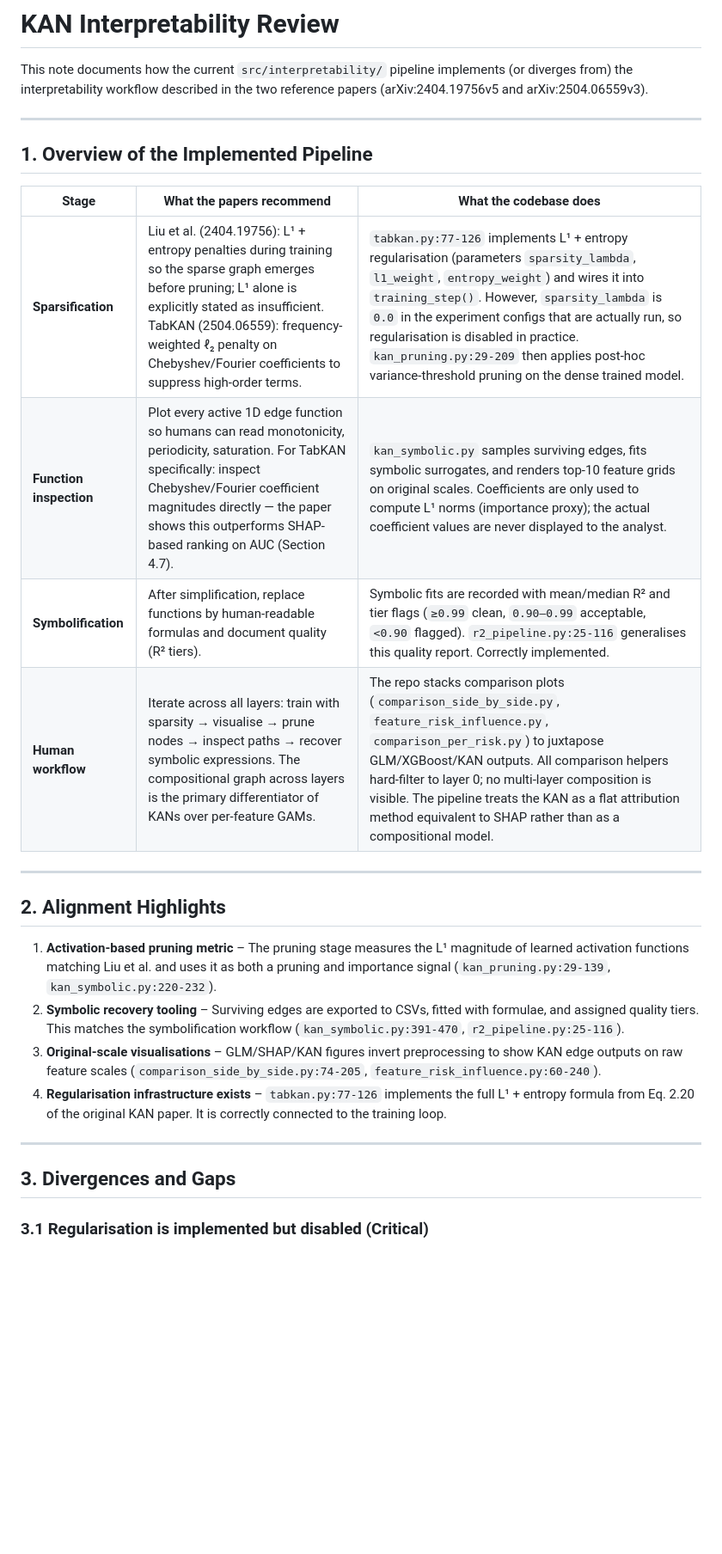
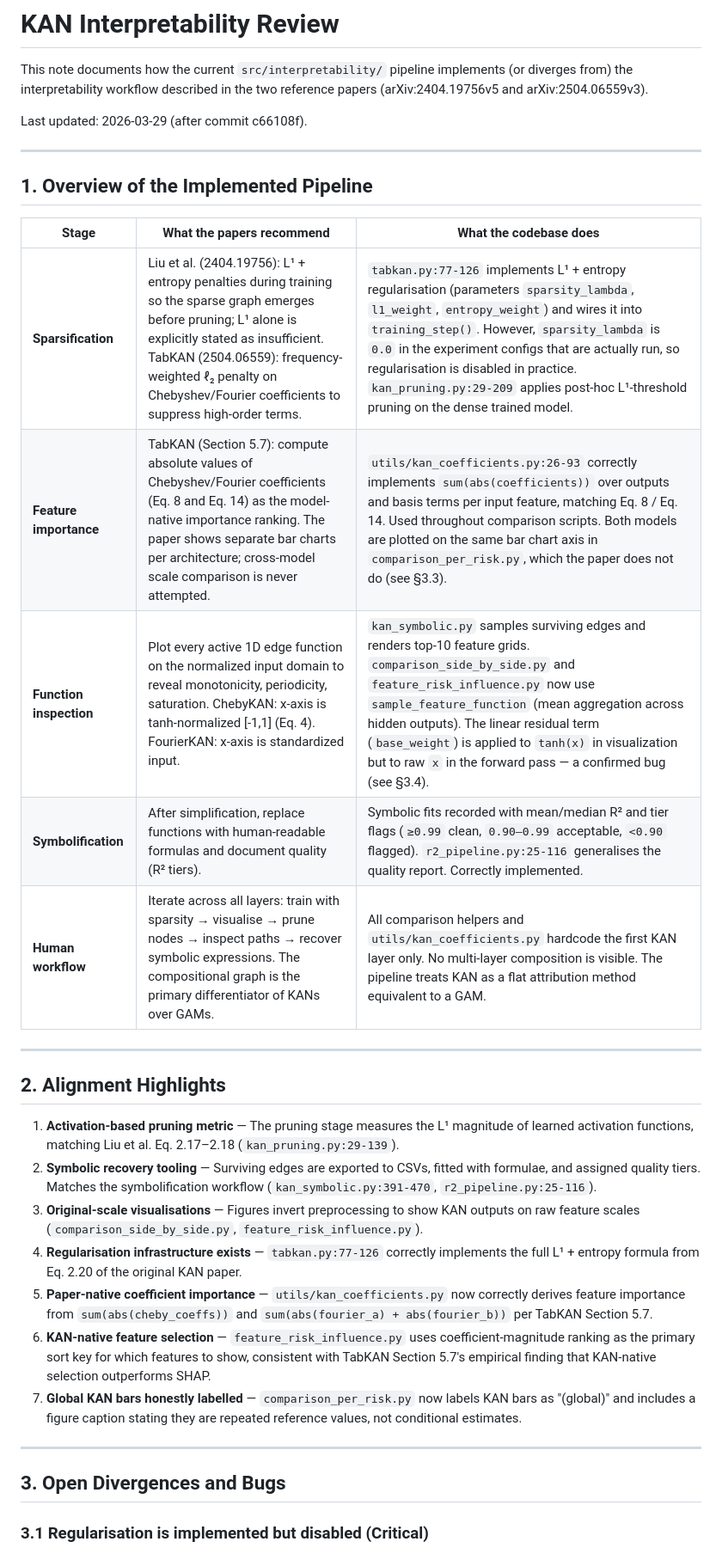
Before and after one commit to cyrilgabriele/DeepLearning, a Markdown page: docs/interpretability/kan_interpretability_review.md, the part around one of its changes. Shown at 86% size. Drawn GitHub-style; blank space fills up the shorter version.

```diff
--- a/docs/interpretability/kan_interpretability_review.md
+++ b/docs/interpretability/kan_interpretability_review.md
@@ -1,6 +1,8 @@
 # KAN Interpretability Review
 
 This note documents how the current `src/interpretability/` pipeline implements (or diverges from) the interpretability workflow described in the two reference papers (arXiv:2404.19756v5 and arXiv:2504.06559v3).
+
+Last updated: 2026-03-29 (after commit c66108f).
 
 ---
 
@@ -8,23 +10,27 @@ This note documents how the current `src/interpretability/` pipeline implements
 
 | Stage | What the papers recommend | What the codebase does |
 | --- | --- | --- |
-| **Sparsification** | Liu et al. (2404.19756): L¹ + entropy penalties during training so the sparse graph emerges before pruning; L¹ alone is explicitly stated as insufficient. TabKAN (2504.06559): frequency-weighted ℓ₂ penalty on Chebyshev/Fourier coefficients to suppress high-order terms. | `tabkan.py:77-126` implements L¹ + entropy regularisation (parameters `sparsity_lambda`, `l1_weight`, `entropy_weight`) and wires it into `training_step()`. However, `sparsity_lambda` is `0.0` in the experiment configs that are actually run, so regularisation is disabled in practice. `kan_pruning.py:29-209` then applies post-hoc variance-threshold pruning on the dense trained model. |
-| **Function inspection** | Plot every active 1D edge function so humans can read monotonicity, periodicity, saturation. For TabKAN specifically: inspect Chebyshev/Fourier coefficient magnitudes directly — the paper shows this outperforms SHAP-based ranking on AUC (Section 4.7). | `kan_symbolic.py` samples surviving edges, fits symbolic surrogates, and renders top-10 feature grids on original scales. Coefficients are only used to compute L¹ norms (importance proxy); the actual coefficient values are never displayed to the analyst. |
-| **Symbolification** | After simplification, replace functions by human-readable formulas and document quality (R² tiers). | Symbolic fits are recorded with mean/median R² and tier flags (`≥0.99` clean, `0.90–0.99` acceptable, `<0.90` flagged). `r2_pipeline.py:25-116` generalises this quality report. Correctly implemented. |
-| **Human workflow** | Iterate across all layers: train with sparsity → visualise → prune nodes → inspect paths → recover symbolic expressions. The compositional graph across layers is the primary differentiator of KANs over per-feature GAMs. | The repo stacks comparison plots (`comparison_side_by_side.py`, `feature_risk_influence.py`, `comparison_per_risk.py`) to juxtapose GLM/XGBoost/KAN outputs. All comparison helpers hard-filter to layer 0; no multi-layer composition is visible. The pipeline treats the KAN as a flat attribution method equivalent to SHAP rather than as a compositional model. |
+| **Sparsification** | Liu et al. (2404.19756): L¹ + entropy penalties during training so the sparse graph emerges before pruning; L¹ alone is explicitly stated as insufficient. TabKAN (2504.06559): frequency-weighted ℓ₂ penalty on Chebyshev/Fourier coefficients to suppress high-order terms. | `tabkan.py:77-126` implements L¹ + entropy regularisation (parameters `sparsity_lambda`, `l1_weight`, `entropy_weight`) and wires it into `training_step()`. However, `sparsity_lambda` is `0.0` in the experiment configs that are actually run, so regularisation is disabled in practice. `kan_pruning.py:29-209` applies post-hoc L¹-threshold pruning on the dense trained model. |
+| **Feature importance** | TabKAN (Section 5.7): compute absolute values of Chebyshev/Fourier coefficients (Eq. 8 and Eq. 14) as the model-native importance ranking. The paper shows separate bar charts per architecture; cross-model scale comparison is never attempted. | `utils/kan_coefficients.py:26-93` correctly implements `sum(abs(coefficients))` over outputs and basis terms per input feature, matching Eq. 8 / Eq. 14. Used throughout comparison scripts. Both models are plotted on the same bar chart axis in `comparison_per_risk.py`, which the paper does not do (see §3.3). |
+| **Function inspection** | Plot every active 1D edge function on the normalized input domain to reveal monotonicity, periodicity, saturation. ChebyKAN: x-axis is tanh-normalized [-1,1] (Eq. 4). FourierKAN: x-axis is standardized input. | `kan_symbolic.py` samples surviving edges and renders top-10 feature grids. `comparison_side_by_side.py` and `feature_risk_influence.py` now use `sample_feature_function` (mean aggregation across hidden outputs). The linear residual term (`base_weight`) is applied to `tanh(x)` in visualization but to raw `x` in the forward pass — a confirmed bug (see §3.4). |
+| **Symbolification** | After simplification, replace functions with human-readable formulas and document quality (R² tiers). | Symbolic fits recorded with mean/median R² and tier flags (`≥0.99` clean, `0.90–0.99` acceptable, `<0.90` flagged). `r2_pipeline.py:25-116` generalises the quality report. Correctly implemented. |
+| **Human workflow** | Iterate across all layers: train with sparsity → visualise → prune nodes → inspect paths → recover symbolic expressions. The compositional graph is the primary differentiator of KANs over GAMs. | All comparison helpers and `utils/kan_coefficients.py` hardcode the first KAN layer only. No multi-layer composition is visible. The pipeline treats KAN as a flat attribution method equivalent to a GAM. |
 
 ---
 
 ## 2. Alignment Highlights
 
-1. **Activation-based pruning metric** – The pruning stage measures the L¹ magnitude of learned activation functions matching Liu et al. and uses it as both a pruning and importance signal (`kan_pruning.py:29-139`, `kan_symbolic.py:220-232`).
-2. **Symbolic recovery tooling** – Surviving edges are exported to CSVs, fitted with formulae, and assigned quality tiers. This matches the symbolification workflow (`kan_symbolic.py:391-470`, `r2_pipeline.py:25-116`).
-3. **Original-scale visualisations** – GLM/SHAP/KAN figures invert preprocessing to show KAN edge outputs on raw feature scales (`comparison_side_by_side.py:74-205`, `feature_risk_influence.py:60-240`).
-4. **Regularisation infrastructure exists** – `tabkan.py:77-126` implements the full L¹ + entropy formula from Eq. 2.20 of the original KAN paper. It is correctly connected to the training loop.
+1. **Activation-based pruning metric** — The pruning stage measures the L¹ magnitude of learned activation functions, matching Liu et al. Eq. 2.17–2.18 (`kan_pruning.py:29-139`).
+2. **Symbolic recovery tooling** — Surviving edges are exported to CSVs, fitted with formulae, and assigned quality tiers. Matches the symbolification workflow (`kan_symbolic.py:391-470`, `r2_pipeline.py:25-116`).
+3. **Original-scale visualisations** — Figures invert preprocessing to show KAN outputs on raw feature scales (`comparison_side_by_side.py`, `feature_risk_influence.py`).
+4. **Regularisation infrastructure exists** — `tabkan.py:77-126` correctly implements the full L¹ + entropy formula from Eq. 2.20 of the original KAN paper.
+5. **Paper-native coefficient importance** — `utils/kan_coefficients.py` now correctly derives feature importance from `sum(abs(cheby_coeffs))` and `sum(abs(fourier_a) + abs(fourier_b))` per TabKAN Section 5.7.
+6. **KAN-native feature selection** — `feature_risk_influence.py` uses coefficient-magnitude ranking as the primary sort key for which features to show, consistent with TabKAN Section 5.7's empirical finding that KAN-native selection outperforms SHAP.
+7. **Global KAN bars honestly labelled** — `comparison_per_risk.py` now labels KAN bars as "(global)" and includes a figure caption stating they are repeated reference values, not conditional estimates.
 
 ---
 
-## 3. Divergences and Gaps
+## 3. Open Divergences and Bugs
 
 ### 3.1 Regularisation is implemented but disabled (Critical)
 
```
Also changed, not shown: other parts of docs/interpretability/kan_interpretability_review.md (+85 -55 lines).
